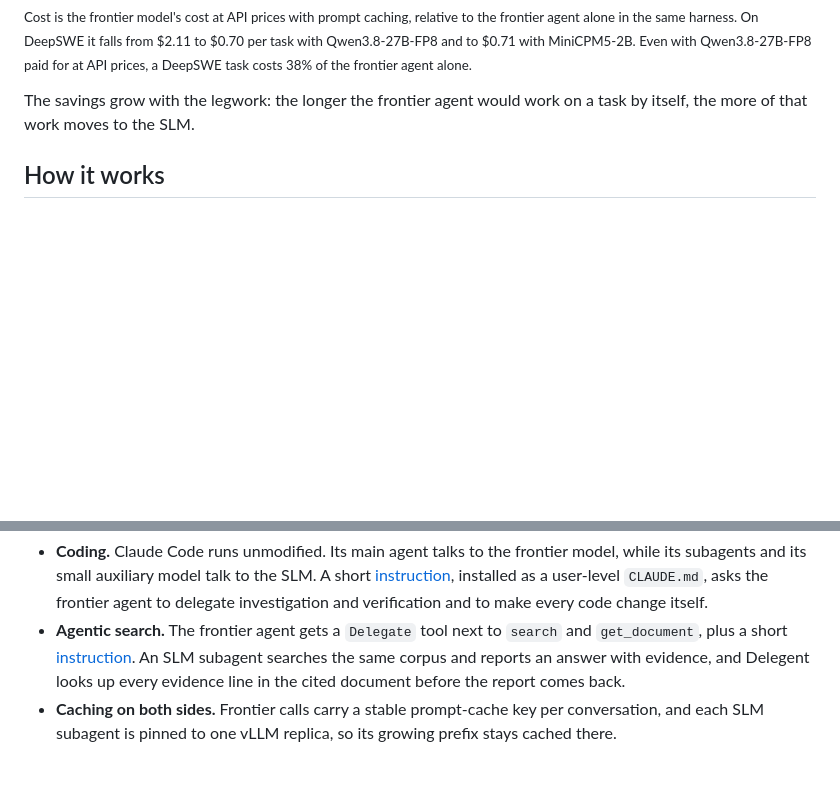
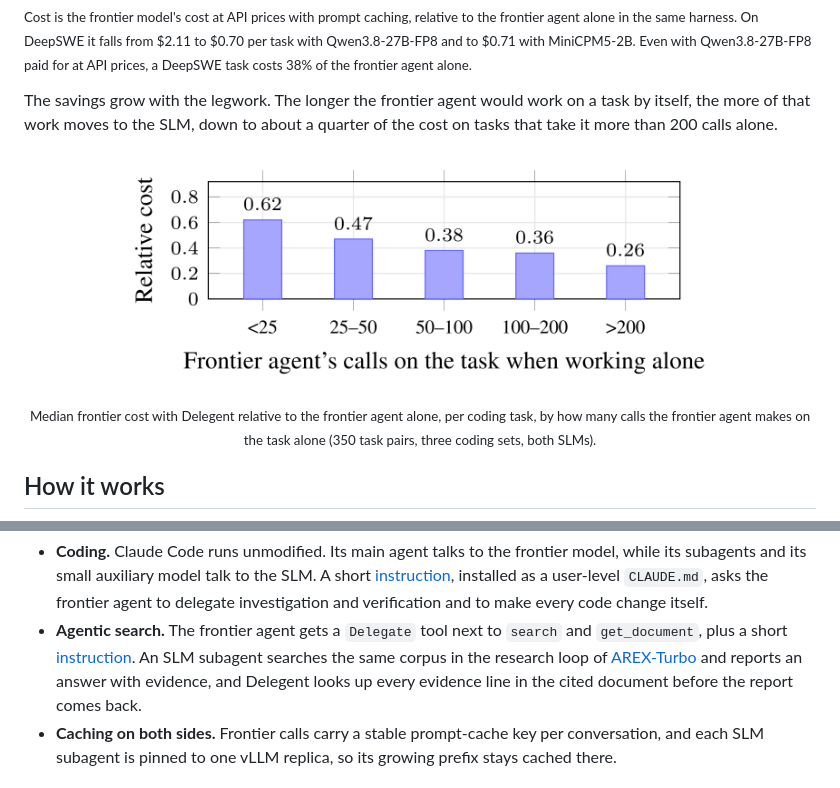
Before and after one commit to castorini/delegent, a Markdown page: README.md, 2 parts joined by grey strips. Drawn GitHub-style; pictures changed too: assets/savings-vs-legwork.png (added); blank space fills up the shorter version.

Commit message:
README: use the paper's figures; credit AREX-Turbo's research loop
Co-Authored-By: Claude Opus 5.5 <noreply@anthropic.com>

```diff
--- a/README.md
+++ b/README.md
@@ -33,8 +33,15 @@ With GPT-6.1-Sol as the frontier agent, Delegent cuts the frontier model's bill
 same harness. On DeepSWE it falls from $2.11 to $0.70 per task with Qwen3.8-27B-FP8 and to $0.71 with MiniCPM5-2B.
 Even with Qwen3.8-27B-FP8 paid for at API prices, a DeepSWE task costs 38% of the frontier agent alone.</sub>
 
-The savings grow with the legwork: the longer the frontier agent would work on a task by itself, the more of that
-work moves to the SLM.
+The savings grow with the legwork. The longer the frontier agent would work on a task by itself, the more of that work
+moves to the SLM, down to about a quarter of the cost on tasks that take it more than 200 calls alone.
+
+<p align="center">
+  <img src="assets/savings-vs-legwork.png" alt="Median relative frontier cost per coding task falls from 0.62 for tasks with fewer than 25 calls alone to 0.26 for tasks with more than 200" width="620">
+  <br>
+  <sub>Median frontier cost with Delegent relative to the frontier agent alone, per coding task, by how many calls the
+  frontier agent makes on the task alone (350 task pairs, three coding sets, both SLMs).</sub>
+</p>
 
 ## How it works
 
@@ -60,8 +58,9 @@ and only their final reports reach the frontier agent, never their tool output.
   user-level `CLAUDE.md`, asks the frontier agent to delegate investigation and verification and to make every code
   change itself.
 - **Agentic search.** The frontier agent gets a `Delegate` tool next to `search` and `get_document`, plus a short
-  [instruction](src/delegent/instructions/search.md). An SLM subagent searches the same corpus and reports an answer
-  with evidence, and Delegent looks up every evidence line in the cited document before the report comes back.
+  [instruction](src/delegent/instructions/search.md). An SLM subagent searches the same corpus in the research loop of
+  [AREX-Turbo](https://huggingface.co/BAAI/AREX-Turbo) and reports an answer with evidence, and Delegent looks up every
+  evidence line in the cited document before the report comes back.
 - **Caching on both sides.** Frontier calls carry a stable prompt-cache key per conversation, and each SLM subagent is
   pinned to one vLLM replica, so its growing prefix stays cached there.
 
```
Also changed, not shown: other parts of README.md (+3 -12 lines), assets/overview.png (added).
